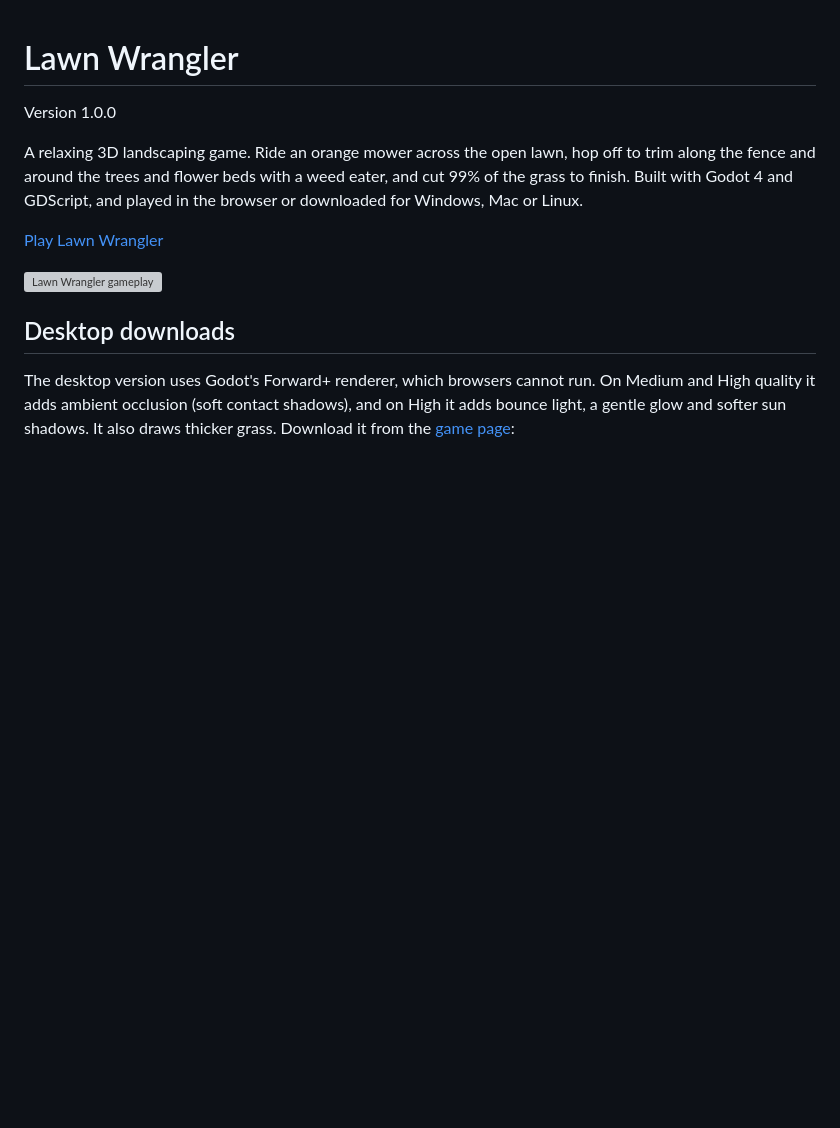
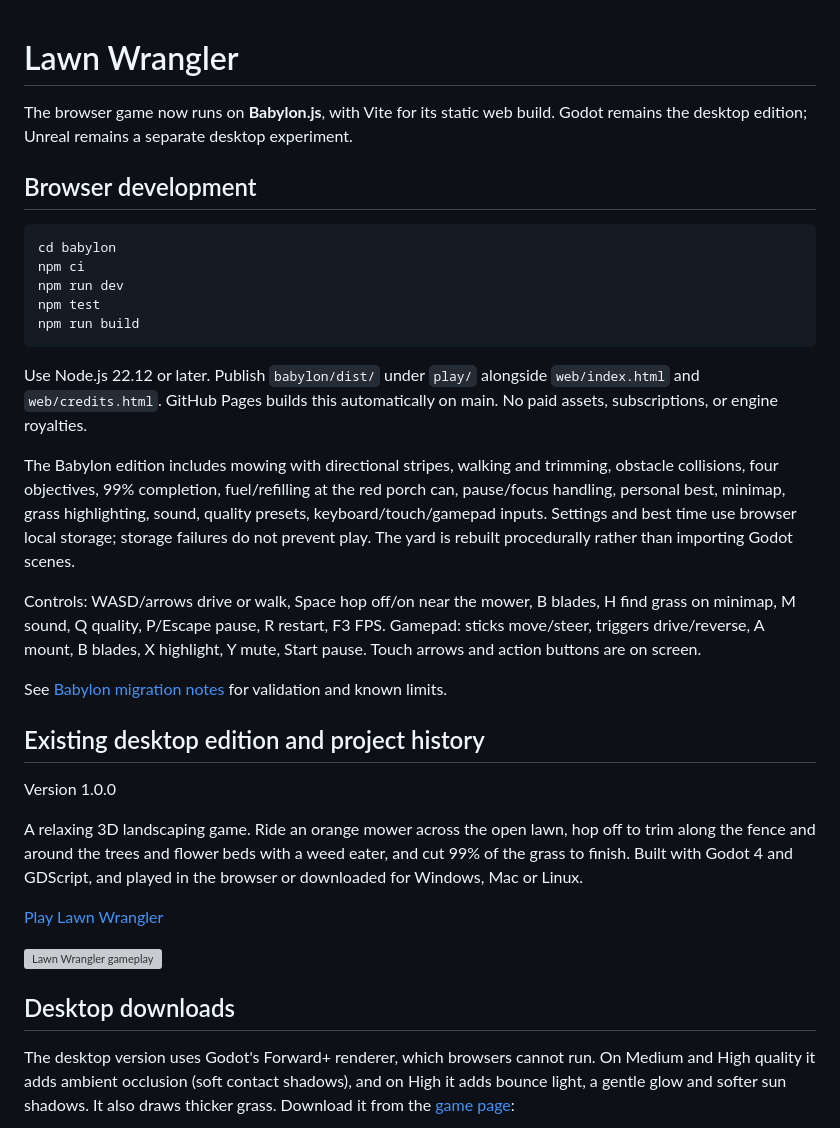
Before and after one commit to ElSpaniard97/lawn-wrangler, a Markdown page: README.md, the part around the change. GitHub-like rendering; blank space fills up the shorter version; grey boxes are pictures that could not be loaded.

Commit message:
Migrate browser game to Babylon: README.md

````diff
--- a/README.md
+++ b/README.md
@@ -1,4 +1,27 @@
 # Lawn Wrangler
+
+The browser game now runs on **Babylon.js**, with Vite for its static web build. Godot remains the desktop edition; Unreal remains a separate desktop experiment.
+
+## Browser development
+
+```sh
+cd babylon
+npm ci
+npm run dev
+npm test
+npm run build
+```
+
+Use Node.js 22.12 or later. Publish `babylon/dist/` under `play/` alongside `web/index.html` and `web/credits.html`. GitHub Pages builds this automatically on main. No paid assets, subscriptions, or engine royalties.
+
+The Babylon edition includes mowing with directional stripes, walking and trimming, obstacle collisions, four objectives, 99% completion, fuel/refilling at the red porch can, pause/focus handling, personal best, minimap, grass highlighting, sound, quality presets, keyboard/touch/gamepad inputs. Settings and best time use browser local storage; storage failures do not prevent play. The yard is rebuilt procedurally rather than importing Godot scenes.
+
+Controls: WASD/arrows drive or walk, Space hop off/on near the mower, B blades, H find grass on minimap, M sound, Q quality, P/Escape pause, R restart, F3 FPS. Gamepad: sticks move/steer, triggers drive/reverse, A mount, B blades, X highlight, Y mute, Start pause. Touch arrows and action buttons are on screen.
+
+See [Babylon migration notes](babylon/README.md) for validation and known limits.
+
+## Existing desktop edition and project history
+
 
 Version 1.0.0
 
````
